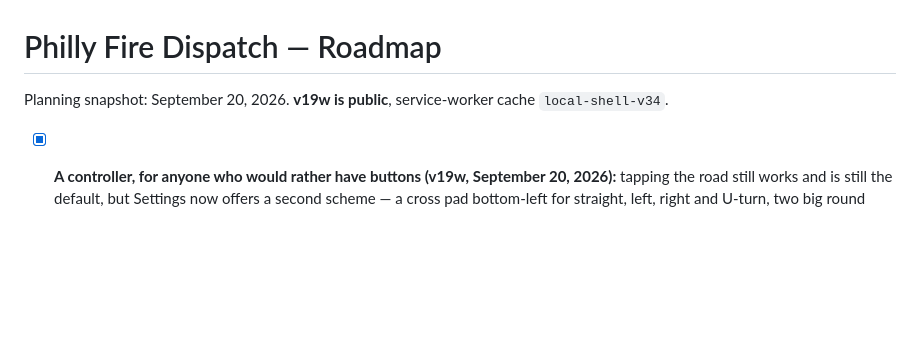
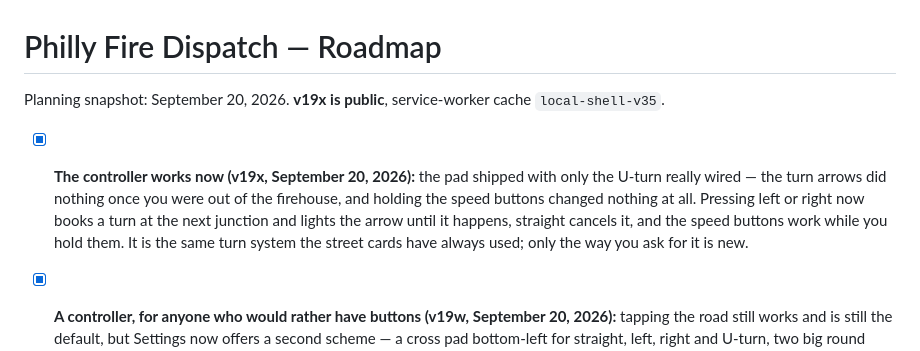
Before and after one commit to firstdue/firstdue.github.io, a Markdown page: ROADMAP.md, the part around the change. Rendered like a GitHub page; blank space fills up the shorter version.

Commit message:
Docs: record the v19x CONTROLLER pad fix in the roadmap
Co-Authored-By: Claude Opus 5 <noreply@anthropic.com>

```diff
--- a/ROADMAP.md
+++ b/ROADMAP.md
@@ -1,6 +1,13 @@
 # Philly Fire Dispatch — Roadmap
 
-Planning snapshot: September 20, 2026. **v19w is public**, service-worker cache `local-shell-v34`.
+Planning snapshot: September 20, 2026. **v19x is public**, service-worker cache `local-shell-v35`.
+
+- [x] **The controller works now (v19x, September 20, 2026):** the pad shipped with only the U-turn
+  really wired — the turn arrows did nothing once you were out of the firehouse, and holding the speed
+  buttons changed nothing at all. Pressing left or right now books a turn at the next junction and
+  lights the arrow until it happens, straight cancels it, and the speed buttons work while you hold
+  them. It is the same turn system the street cards have always used; only the way you ask for it is
+  new.
 
 - [x] **A controller, for anyone who would rather have buttons (v19w, September 20, 2026):** tapping
   the road still works and is still the default, but Settings now offers a second scheme — a cross
```
